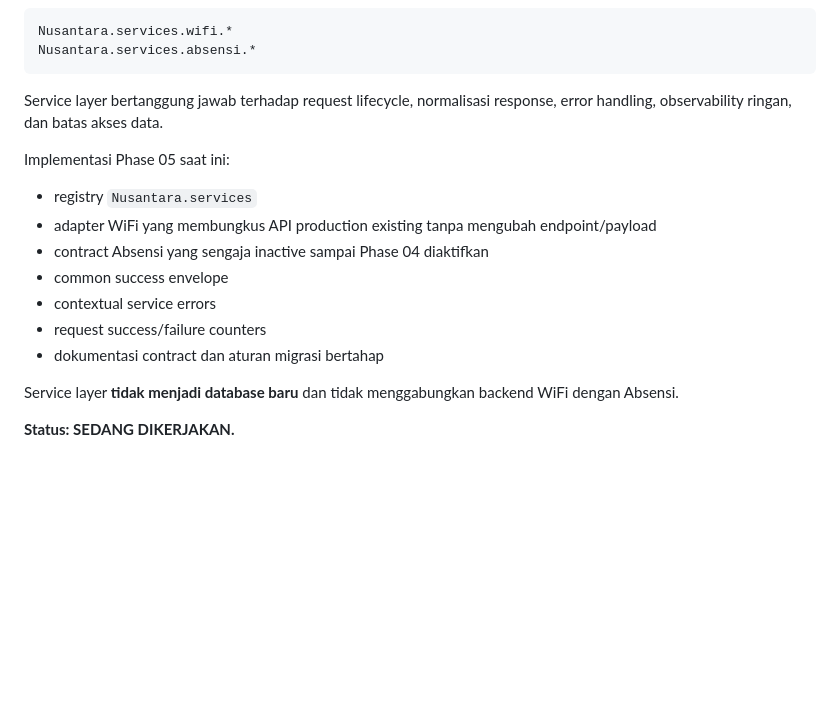
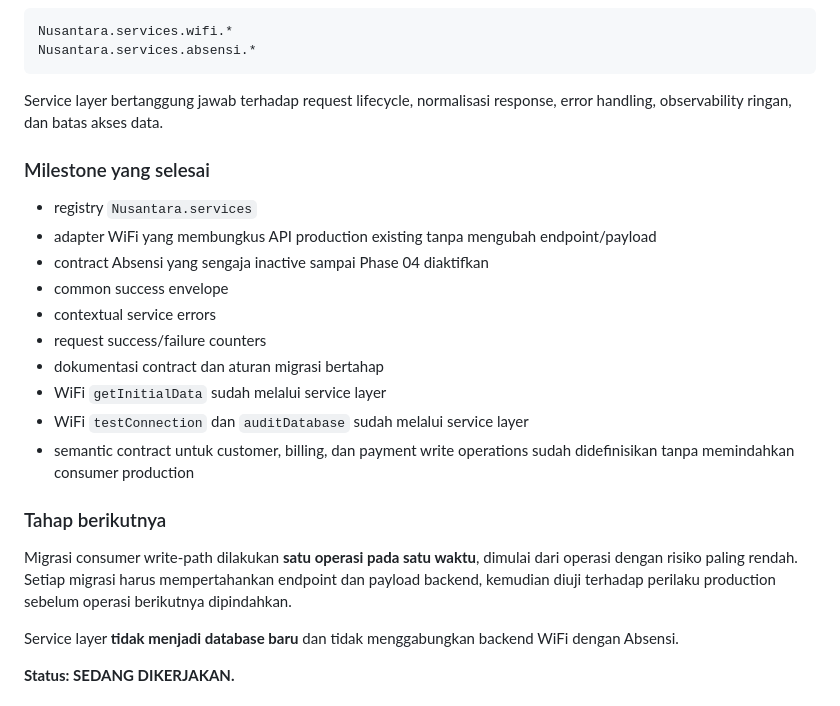
Before and after one commit to klungdingbrag/wifi, a Markdown page: docs/NUSANTARA-BUSINESS-ROADMAP.md, the part around the change. Rendered like a GitHub page; blank space fills up the shorter version.

Commit message:
docs: update Phase 05 service layer milestones

```diff
--- a/docs/NUSANTARA-BUSINESS-ROADMAP.md
+++ b/docs/NUSANTARA-BUSINESS-ROADMAP.md
@@ -104,7 +104,7 @@ Nusantara.services.absensi.*
 
 Service layer bertanggung jawab terhadap request lifecycle, normalisasi response, error handling, observability ringan, dan batas akses data.
 
-Implementasi Phase 05 saat ini:
+### Milestone yang selesai
 
 - registry `Nusantara.services`
 - adapter WiFi yang membungkus API production existing tanpa mengubah endpoint/payload
@@ -113,6 +113,13 @@ Implementasi Phase 05 saat ini:
 - contextual service errors
 - request success/failure counters
 - dokumentasi contract dan aturan migrasi bertahap
+- WiFi `getInitialData` sudah melalui service layer
+- WiFi `testConnection` dan `auditDatabase` sudah melalui service layer
+- semantic contract untuk customer, billing, dan payment write operations sudah didefinisikan tanpa memindahkan consumer production
+
+### Tahap berikutnya
+
+Migrasi consumer write-path dilakukan **satu operasi pada satu waktu**, dimulai dari operasi dengan risiko paling rendah. Setiap migrasi harus mempertahankan endpoint dan payload backend, kemudian diuji terhadap perilaku production sebelum operasi berikutnya dipindahkan.
 
 Service layer **tidak menjadi database baru** dan tidak menggabungkan backend WiFi dengan Absensi.
 
```
